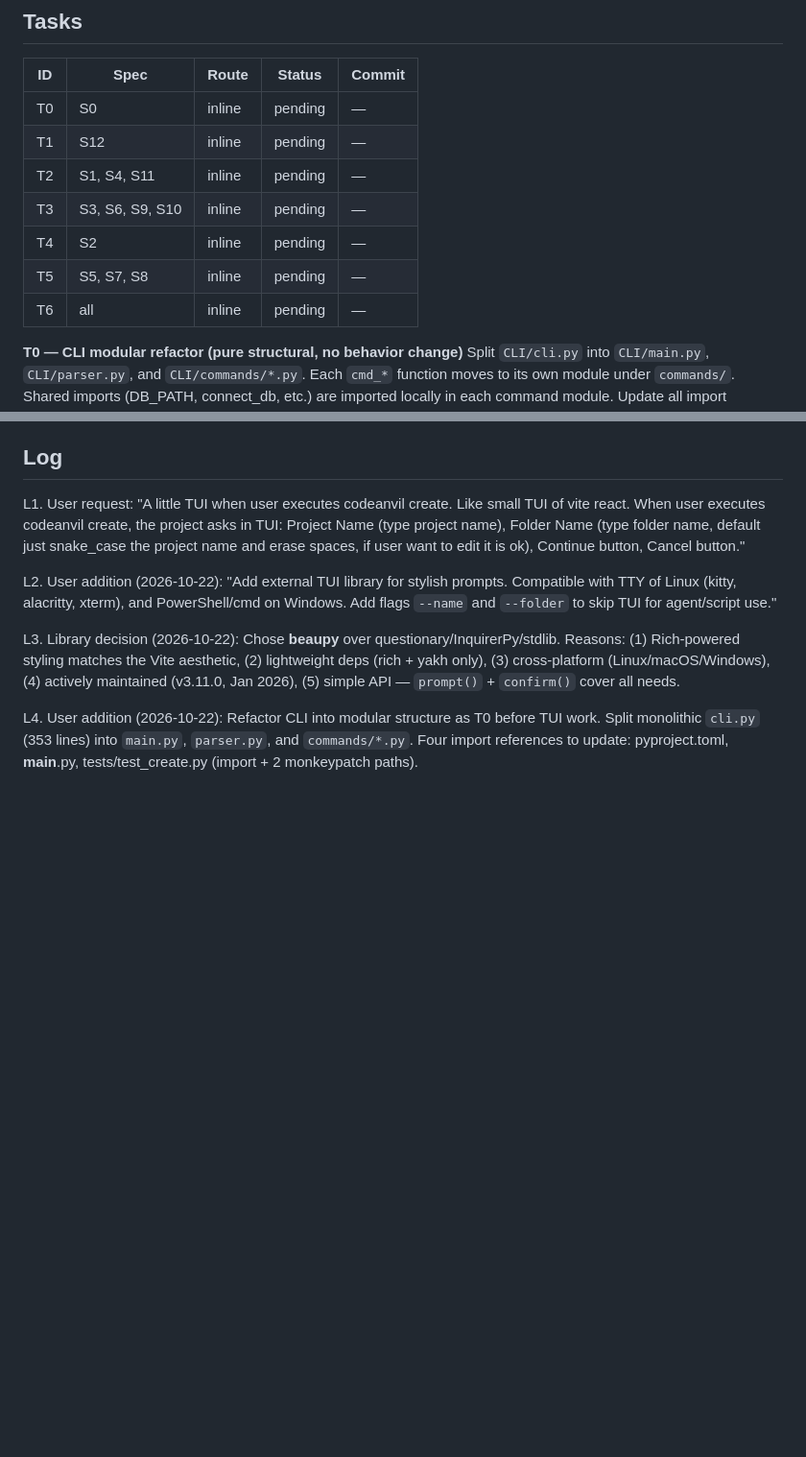
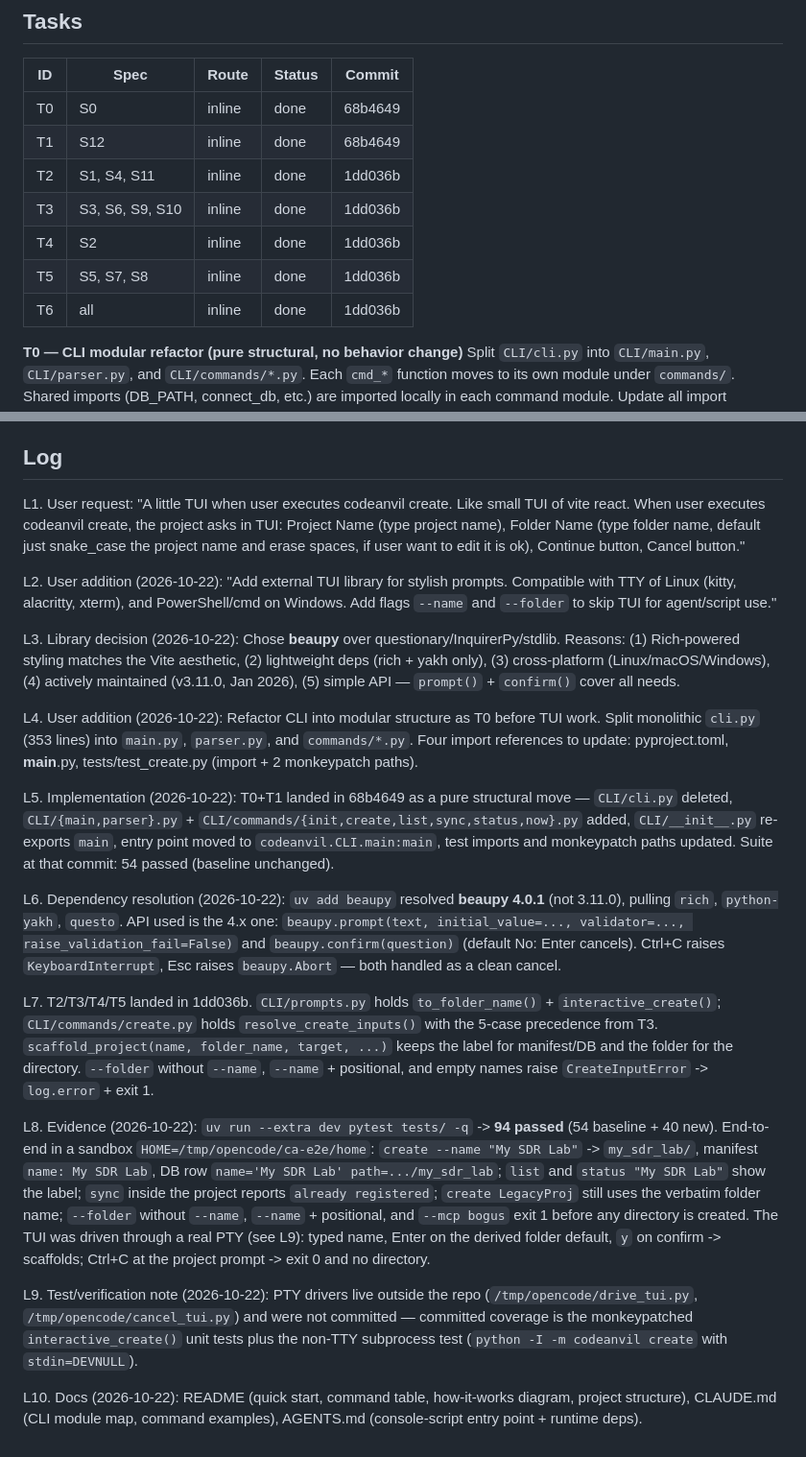
Before and after one commit to dramirezbe/codeanvil-gcpds, a Markdown page: odd/tasks/2026-10-22_1524_interactive_create_tui.md, 2 parts joined by grey strips. Shown at 96% size. GitHub-like rendering; blank space fills up the shorter version.

Commit message:
docs(odd): record interactive create TUI feature progress

```diff
--- a/odd/tasks/2026-10-22_1524_interactive_create_tui.md
+++ b/odd/tasks/2026-10-22_1524_interactive_create_tui.md
@@ -90,13 +90,13 @@ S12. **New dependency**: `beaupy` added to `pyproject.toml` `dependencies`. Pull
 
 | ID | Spec | Route | Status | Commit |
 |----|------|-------|--------|--------|
-| T0 | S0 | inline | pending | — |
-| T1 | S12 | inline | pending | — |
-| T2 | S1, S4, S11 | inline | pending | — |
-| T3 | S3, S6, S9, S10 | inline | pending | — |
-| T4 | S2 | inline | pending | — |
-| T5 | S5, S7, S8 | inline | pending | — |
-| T6 | all | inline | pending | — |
+| T0 | S0 | inline | done | 68b4649 |
+| T1 | S12 | inline | done | 68b4649 |
+| T2 | S1, S4, S11 | inline | done | 1dd036b |
+| T3 | S3, S6, S9, S10 | inline | done | 1dd036b |
+| T4 | S2 | inline | done | 1dd036b |
+| T5 | S5, S7, S8 | inline | done | 1dd036b |
+| T6 | all | inline | done | 1dd036b |
 
 **T0 — CLI modular refactor (pure structural, no behavior change)**
 Split `CLI/cli.py` into `CLI/main.py`, `CLI/parser.py`, and `CLI/commands/*.py`. Each `cmd_*` function moves to its own module under `commands/`. Shared imports (DB_PATH, connect_db, etc.) are imported locally in each command module. Update all import references:
@@ -149,3 +149,15 @@ L2. User addition (2026-10-22): "Add external TUI library for stylish prompts. C
 L3. Library decision (2026-10-22): Chose **beaupy** over questionary/InquirerPy/stdlib. Reasons: (1) Rich-powered styling matches the Vite aesthetic, (2) lightweight deps (rich + yakh only), (3) cross-platform (Linux/macOS/Windows), (4) actively maintained (v3.11.0, Jan 2026), (5) simple API — `prompt()` + `confirm()` cover all needs.
 
 L4. User addition (2026-10-22): Refactor CLI into modular structure as T0 before TUI work. Split monolithic `cli.py` (353 lines) into `main.py`, `parser.py`, and `commands/*.py`. Four import references to update: pyproject.toml, __main__.py, tests/test_create.py (import + 2 monkeypatch paths).
+
+L5. Implementation (2026-10-22): T0+T1 landed in 68b4649 as a pure structural move — `CLI/cli.py` deleted, `CLI/{main,parser}.py` + `CLI/commands/{init,create,list,sync,status,now}.py` added, `CLI/__init__.py` re-exports `main`, entry point moved to `codeanvil.CLI.main:main`, test imports and monkeypatch paths updated. Suite at that commit: 54 passed (baseline unchanged).
+
+L6. Dependency resolution (2026-10-22): `uv add beaupy` resolved **beaupy 4.0.1** (not 3.11.0), pulling `rich`, `python-yakh`, `questo`. API used is the 4.x one: `beaupy.prompt(text, initial_value=..., validator=..., raise_validation_fail=False)` and `beaupy.confirm(question)` (default No: Enter cancels). Ctrl+C raises `KeyboardInterrupt`, Esc raises `beaupy.Abort` — both handled as a clean cancel.
+
+L7. T2/T3/T4/T5 landed in 1dd036b. `CLI/prompts.py` holds `to_folder_name()` + `interactive_create()`; `CLI/commands/create.py` holds `resolve_create_inputs()` with the 5-case precedence from T3. `scaffold_project(name, folder_name, target, ...)` keeps the label for manifest/DB and the folder for the directory. `--folder` without `--name`, `--name` + positional, and empty names raise `CreateInputError` -> `log.error` + exit 1.
+
+L8. Evidence (2026-10-22): `uv run --extra dev pytest tests/ -q` -> **94 passed** (54 baseline + 40 new). End-to-end in a sandbox `HOME=/tmp/opencode/ca-e2e/home`: `create --name "My SDR Lab"` -> `my_sdr_lab/`, manifest `name: My SDR Lab`, DB row `name='My SDR Lab' path=.../my_sdr_lab`; `list` and `status "My SDR Lab"` show the label; `sync` inside the project reports `already registered`; `create LegacyProj` still uses the verbatim folder name; `--folder` without `--name`, `--name` + positional, and `--mcp bogus` exit 1 before any directory is created. The TUI was driven through a real PTY (see L9): typed name, Enter on the derived folder default, `y` on confirm -> scaffolds; Ctrl+C at the project prompt -> exit 0 and no directory.
+
+L9. Test/verification note (2026-10-22): PTY drivers live outside the repo (`/tmp/opencode/drive_tui.py`, `/tmp/opencode/cancel_tui.py`) and were not committed — committed coverage is the monkeypatched `interactive_create()` unit tests plus the non-TTY subprocess test (`python -I -m codeanvil create` with `stdin=DEVNULL`).
+
+L10. Docs (2026-10-22): README (quick start, command table, how-it-works diagram, project structure), CLAUDE.md (CLI module map, command examples), AGENTS.md (console-script entry point + runtime deps).
```
